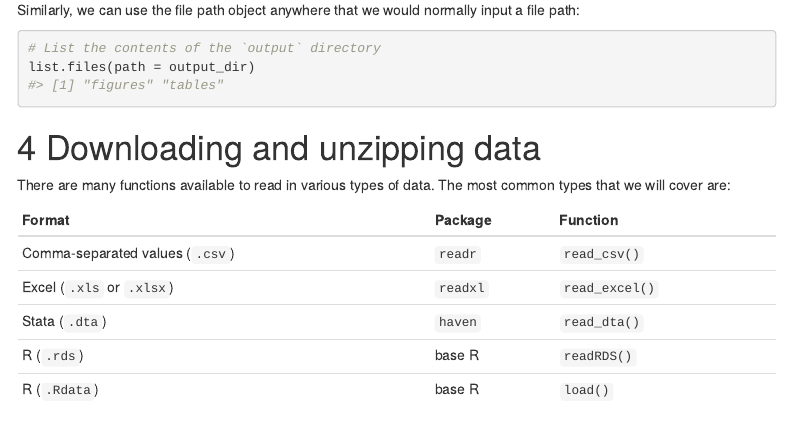
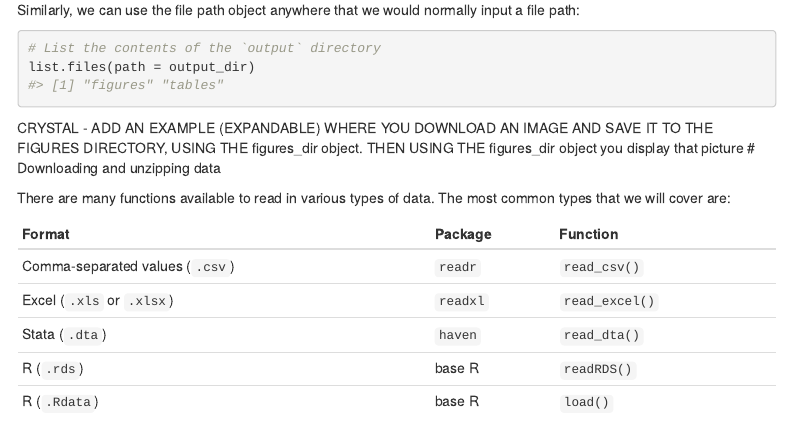
Before and after one commit to anyone-can-cook/rclass2, an R Markdown document (lectures/organizing_and_io/organizing_and_io.Rmd): the page in a window 1100 px wide, from 9970 px down. Rendered offline with R 4.5, knitr and Pandoc, with nearby package versions; some code elsewhere in the file could not run offline; menus at the side of the page are left out.

Commit message:
small change to organizing io lecture

````diff
--- a/lectures/organizing_and_io/organizing_and_io.Rmd
+++ b/lectures/organizing_and_io/organizing_and_io.Rmd
@@ -589,6 +589,7 @@ Similarly, we can use the file path object anywhere that we would normally input
 list.files(path = output_dir)
 ```
 
+CRYSTAL - ADD AN EXAMPLE (EXPANDABLE) WHERE YOU DOWNLOAD AN IMAGE AND SAVE IT TO THE FIGURES DIRECTORY, USING THE figures_dir object. THEN USING THE figures_dir object you display that picture
 # Downloading and unzipping data
 
 There are many functions available to read in various types of data. The most common types that we will cover are:
````
